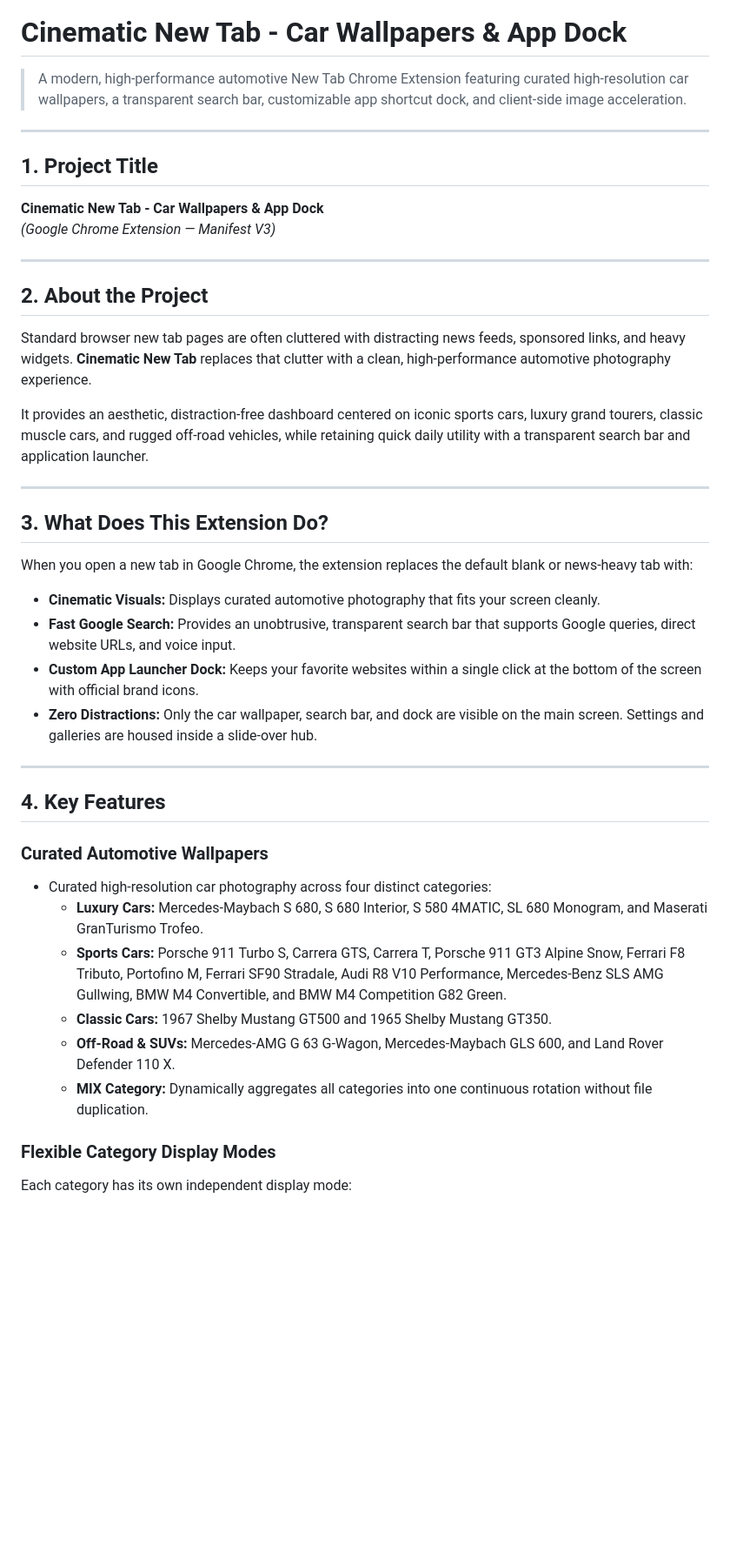
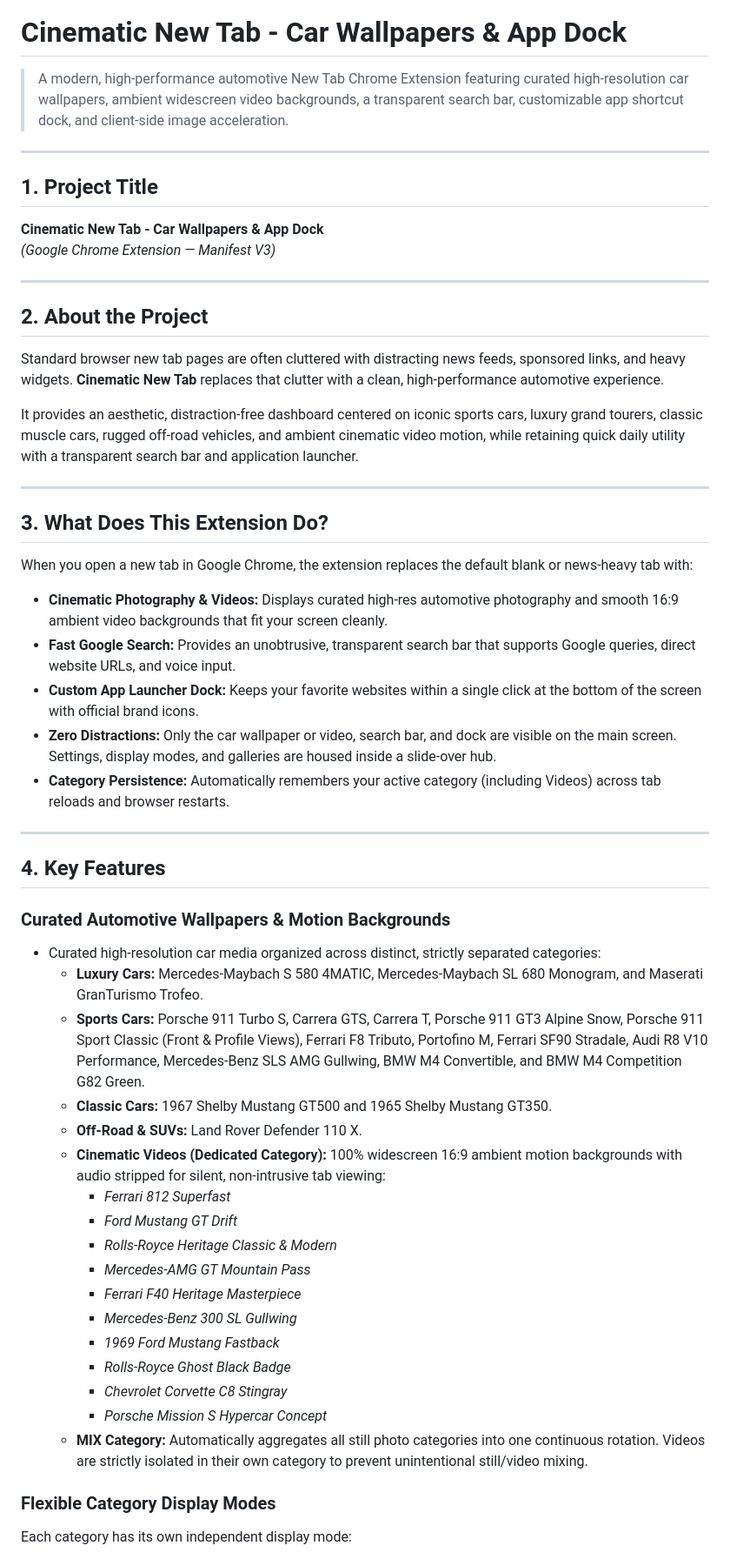
Before and after one commit to sahravikishan/car-chrome-extension, a Markdown page: README.md, the part around one of its changes. Shown at 87% size. Drawn GitHub-style; blank space fills up the shorter version.

```diff
--- a/README.md
+++ b/README.md
@@ -4,7 +4,7 @@
 
 # Cinematic New Tab - Car Wallpapers & App Dock
 
-> A modern, high-performance automotive New Tab Chrome Extension featuring curated high-resolution car wallpapers, a transparent search bar, customizable app shortcut dock, and client-side image acceleration.
+> A modern, high-performance automotive New Tab Chrome Extension featuring curated high-resolution car wallpapers, ambient widescreen video backgrounds, a transparent search bar, customizable app shortcut dock, and client-side image acceleration.
 
 ---
 
@@ -17,31 +17,43 @@
 
 ## 2. About the Project
 
-Standard browser new tab pages are often cluttered with distracting news feeds, sponsored links, and heavy widgets. **Cinematic New Tab** replaces that clutter with a clean, high-performance automotive photography experience.
+Standard browser new tab pages are often cluttered with distracting news feeds, sponsored links, and heavy widgets. **Cinematic New Tab** replaces that clutter with a clean, high-performance automotive experience.
 
-It provides an aesthetic, distraction-free dashboard centered on iconic sports cars, luxury grand tourers, classic muscle cars, and rugged off-road vehicles, while retaining quick daily utility with a transparent search bar and application launcher.
+It provides an aesthetic, distraction-free dashboard centered on iconic sports cars, luxury grand tourers, classic muscle cars, rugged off-road vehicles, and ambient cinematic video motion, while retaining quick daily utility with a transparent search bar and application launcher.
 
 ---
 
 ## 3. What Does This Extension Do?
 
 When you open a new tab in Google Chrome, the extension replaces the default blank or news-heavy tab with:
-- **Cinematic Visuals:** Displays curated automotive photography that fits your screen cleanly.
+- **Cinematic Photography & Videos:** Displays curated high-res automotive photography and smooth 16:9 ambient video backgrounds that fit your screen cleanly.
 - **Fast Google Search:** Provides an unobtrusive, transparent search bar that supports Google queries, direct website URLs, and voice input.
 - **Custom App Launcher Dock:** Keeps your favorite websites within a single click at the bottom of the screen with official brand icons.
-- **Zero Distractions:** Only the car wallpaper, search bar, and dock are visible on the main screen. Settings and galleries are housed inside a slide-over hub.
+- **Zero Distractions:** Only the car wallpaper or video, search bar, and dock are visible on the main screen. Settings, display modes, and galleries are housed inside a slide-over hub.
+- **Category Persistence:** Automatically remembers your active category (including Videos) across tab reloads and browser restarts.
 
 ---
 
 ## 4. Key Features
 
-### Curated Automotive Wallpapers
-- Curated high-resolution car photography across four distinct categories:
-  - **Luxury Cars:** Mercedes-Maybach S 680, S 680 Interior, S 580 4MATIC, SL 680 Monogram, and Maserati GranTurismo Trofeo.
-  - **Sports Cars:** Porsche 911 Turbo S, Carrera GTS, Carrera T, Porsche 911 GT3 Alpine Snow, Ferrari F8 Tributo, Portofino M, Ferrari SF90 Stradale, Audi R8 V10 Performance, Mercedes-Benz SLS AMG Gullwing, BMW M4 Convertible, and BMW M4 Competition G82 Green.
+### Curated Automotive Wallpapers & Motion Backgrounds
+- Curated high-resolution car media organized across distinct, strictly separated categories:
+  - **Luxury Cars:** Mercedes-Maybach S 580 4MATIC, Mercedes-Maybach SL 680 Monogram, and Maserati GranTurismo Trofeo.
+  - **Sports Cars:** Porsche 911 Turbo S, Carrera GTS, Carrera T, Porsche 911 GT3 Alpine Snow, Porsche 911 Sport Classic (Front & Profile Views), Ferrari F8 Tributo, Portofino M, Ferrari SF90 Stradale, Audi R8 V10 Performance, Mercedes-Benz SLS AMG Gullwing, BMW M4 Convertible, and BMW M4 Competition G82 Green.
   - **Classic Cars:** 1967 Shelby Mustang GT500 and 1965 Shelby Mustang GT350.
-  - **Off-Road & SUVs:** Mercedes-AMG G 63 G-Wagon, Mercedes-Maybach GLS 600, and Land Rover Defender 110 X.
-  - **MIX Category:** Dynamically aggregates all categories into one continuous rotation without file duplication.
+  - **Off-Road & SUVs:** Land Rover Defender 110 X.
+  - **Cinematic Videos (Dedicated Category):** 100% widescreen 16:9 ambient motion backgrounds with audio stripped for silent, non-intrusive tab viewing:
+    - *Ferrari 812 Superfast*
+    - *Ford Mustang GT Drift*
+    - *Rolls-Royce Heritage Classic & Modern*
+    - *Mercedes-AMG GT Mountain Pass*
+    - *Ferrari F40 Heritage Masterpiece*
+    - *Mercedes-Benz 300 SL Gullwing*
+    - *1969 Ford Mustang Fastback*
+    - *Rolls-Royce Ghost Black Badge*
+    - *Chevrolet Corvette C8 Stingray*
+    - *Porsche Mission S Hypercar Concept*
+  - **MIX Category:** Automatically aggregates all still photo categories into one continuous rotation. Videos are strictly isolated in their own category to prevent unintentional still/video mixing.
 
 ### Flexible Category Display Modes
 Each category has its own independent display mode:
```
Also changed, not shown: other parts of README.md (+60 -30 lines), docs/screenshots/hub_categories.png (added), docs/screenshots/hub_explore_videos.png (added), docs/screenshots/hub_settings.png (added), 1 other file.
